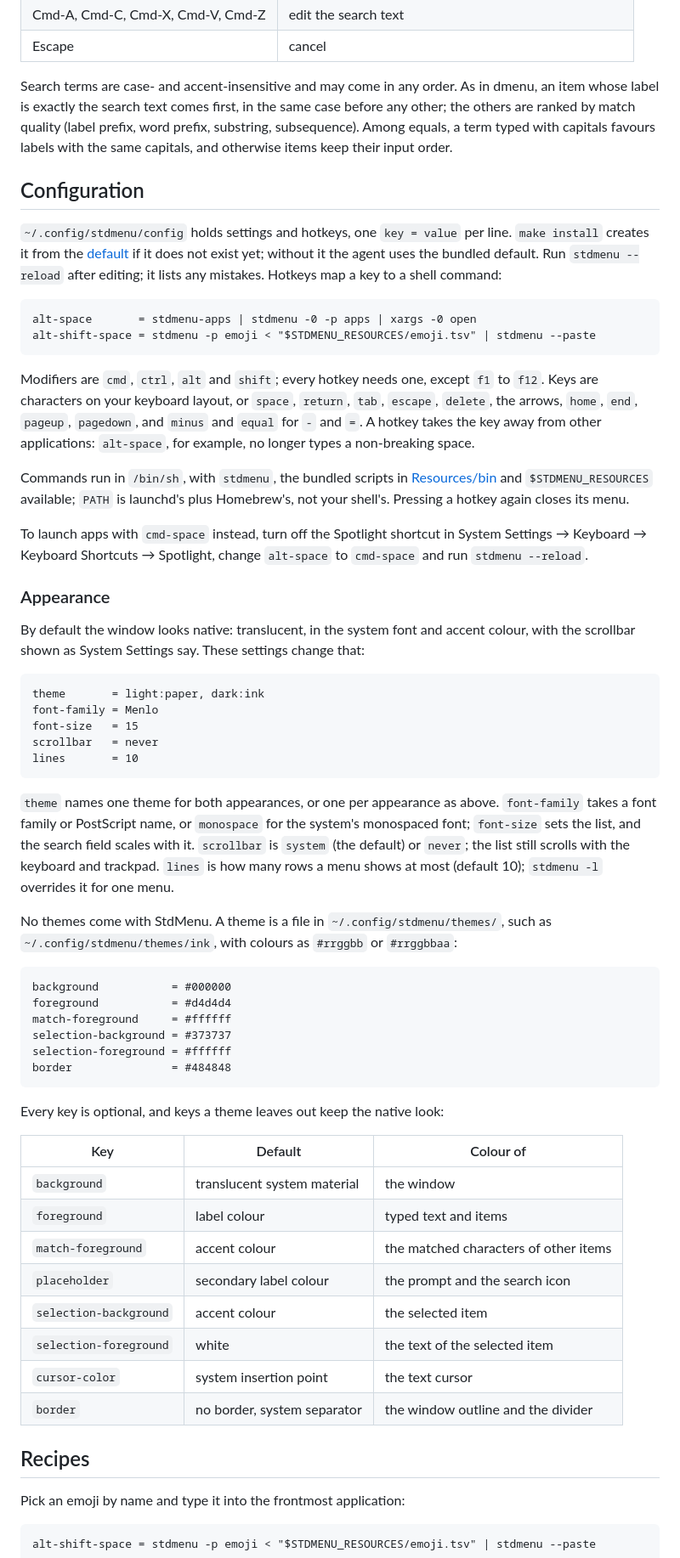
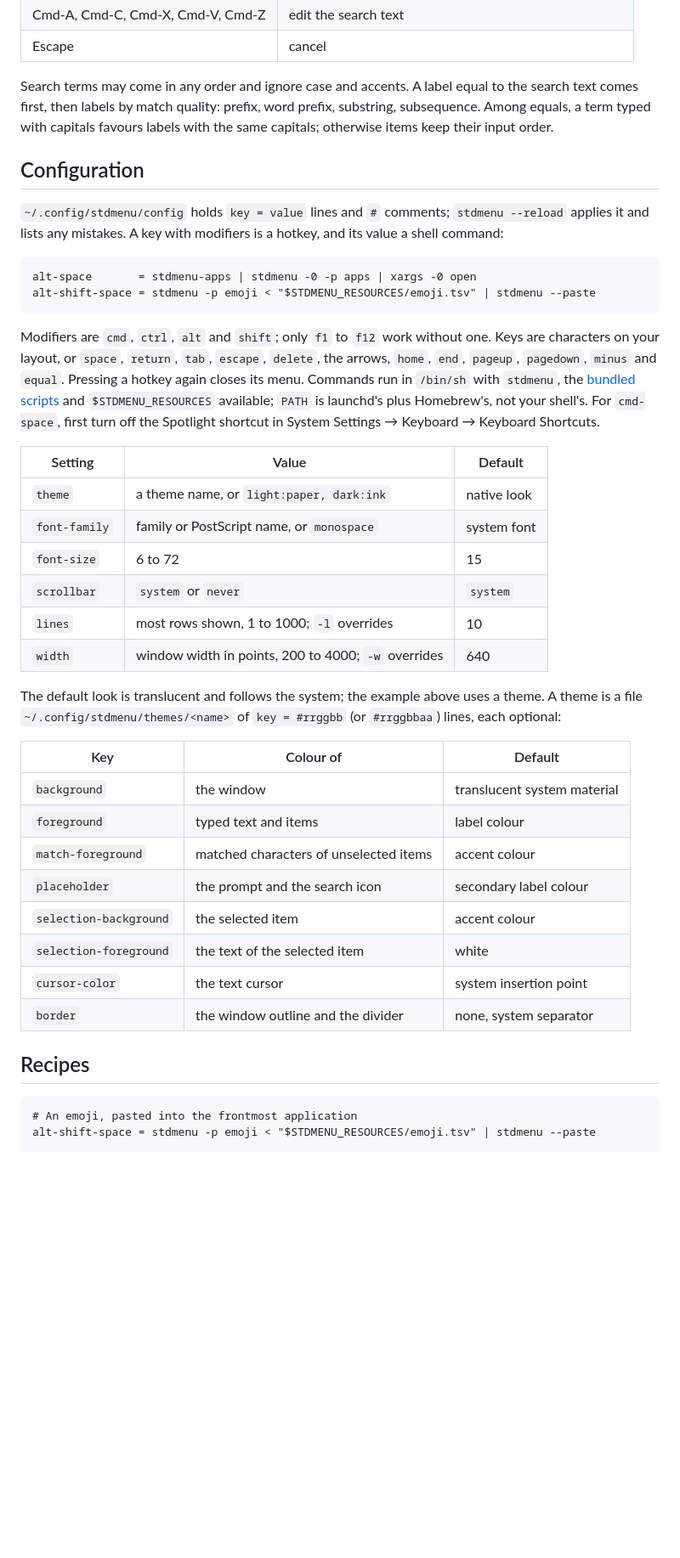
Before and after one commit to schmaeke/StdMenu, a Markdown page: README.md, the part around one of its changes. Shown at 85% size. Drawn GitHub-style; blank space fills up the shorter version.

Commit message:
Shorten the README and add an example
Adds a one-line project switcher with a GIF rendered from the menu code
using made-up data.

Assisted-by: Claude Opus 5.5 <noreply@anthropic.com>

```diff
--- a/README.md
+++ b/README.md
@@ -51,76 +51,50 @@ instead of a newline, so that `xargs -0` passes it on as one argument, whatever
 | Cmd-A, Cmd-C, Cmd-X, Cmd-V, Cmd-Z   | edit the search text                                   |
 | Escape                              | cancel                                                 |
 
-Search terms are case- and accent-insensitive and may come in any order. As in dmenu, an item whose
-label is exactly the search text comes first, in the same case before any other; the others are ranked
-by match quality (label prefix, word prefix, substring, subsequence). Among equals, a term typed with
-capitals favours labels with the same capitals, and otherwise items keep their input order.
+Search terms may come in any order and ignore case and accents. A label equal to the search text comes
+first, then labels by match quality: prefix, word prefix, substring, subsequence. Among equals, a term
+typed with capitals favours labels with the same capitals; otherwise items keep their input order.
 
 ## Configuration
 
-`~/.config/stdmenu/config` holds settings and hotkeys, one `key = value` per line. `make install`
-creates it from the [default](Resources/config) if it does not exist yet; without it the agent uses
-the bundled default. Run `stdmenu --reload` after editing; it lists any mistakes. Hotkeys map a key
-to a shell command:
+`~/.config/stdmenu/config` holds `key = value` lines and `#` comments; `stdmenu --reload` applies it
+and lists any mistakes. A key with modifiers is a hotkey, and its value a shell command:
 
     alt-space       = stdmenu-apps | stdmenu -0 -p apps | xargs -0 open
     alt-shift-space = stdmenu -p emoji < "$STDMENU_RESOURCES/emoji.tsv" | stdmenu --paste
 
-Modifiers are `cmd`, `ctrl`, `alt` and `shift`; every hotkey needs one, except `f1` to `f12`. Keys are
-characters on your keyboard layout, or `space`, `return`, `tab`, `escape`, `delete`, the arrows,
-`home`, `end`, `pageup`, `pagedown`, and `minus` and `equal` for `-` and `=`. A hotkey takes the key
-away from other applications: `alt-space`, for example, no longer types a non-breaking space.
+Modifiers are `cmd`, `ctrl`, `alt` and `shift`; only `f1` to `f12` work without one. Keys are characters
+on your layout, or `space`, `return`, `tab`, `escape`, `delete`, the arrows, `home`, `end`, `pageup`,
+`pagedown`, `minus` and `equal`. Pressing a hotkey again closes its menu. Commands run in `/bin/sh`
+with `stdmenu`, the [bundled scripts](Resources/bin) and `$STDMENU_RESOURCES` available; `PATH` is
+launchd's plus Homebrew's, not your shell's. For `cmd-space`, first turn off the Spotlight shortcut in
+System Settings → Keyboard → Keyboard Shortcuts.
 
-Commands run in `/bin/sh`, with `stdmenu`, the bundled scripts in [Resources/bin](Resources/bin) and
-`$STDMENU_RESOURCES` available; `PATH` is launchd's plus Homebrew's, not your shell's. Pressing a
-hotkey again closes its menu.
+| Setting       | Value                                                     | Default     |
+| ------------- | --------------------------------------------------------- | ----------- |
+| `theme`       | a theme name, or `light:paper, dark:ink`                  | native look |
+| `font-family` | family or PostScript name, or `monospace`                 | system font |
+| `font-size`   | 6 to 72                                                   | 15          |
+| `scrollbar`   | `system` or `never`                                       | `system`    |
+| `lines`       | most rows shown, 1 to 1000; `-l` overrides                | 10          |
+| `width`       | window width in points, 200 to 4000; `-w` overrides       | 640         |
 
-To launch apps with `cmd-space` instead, turn off the Spotlight shortcut in System Settings →
-Keyboard → Keyboard Shortcuts → Spotlight, change `alt-space` to `cmd-space` and run `stdmenu --reload`.
+The default look is translucent and follows the system; the example above uses a theme. A theme is a
+file `~/.config/stdmenu/themes/<name>` of `key = #rrggbb` (or `#rrggbbaa`) lines, each optional:
 
-### Appearance
-
-By default the window looks native: translucent, in the system font and accent colour, with the
-scrollbar shown as System Settings say. These settings change that:
-
-    theme       = light:paper, dark:ink
-    font-family = Menlo
-    font-size   = 15
-    scrollbar   = never
-    lines       = 10
-
-`theme` names one theme for both appearances, or one per appearance as above. `font-family` takes a
-font family or PostScript name, or `monospace` for the system's monospaced font; `font-size` sets the
-list, and the search field scales with it. `scrollbar` is `system` (the default) or `never`; the list
-still scrolls with the keyboard and trackpad. `lines` is how many rows a menu shows at most
-(default 10); `stdmenu -l` overrides it for one menu.
-
-No themes come with StdMenu. A theme is a file in `~/.config/stdmenu/themes/`, such as
-`~/.config/stdmenu/themes/ink`, with colours as `#rrggbb` or `#rrggbbaa`:
-
-    background           = #000000
-    foreground           = #d4d4d4
-    match-foreground     = #ffffff
-    selection-background = #373737
-    selection-foreground = #ffffff
-    border               = #484848
-
-Every key is optional, and keys a theme leaves out keep the native look:
-
-| Key                    | Default                         | Colour of                                |
-| ---------------------- | ------------------------------- | ---------------------------------------- |
-| `background`           | translucent system material     | the window                               |
-| `foreground`           | label colour                    | typed text and items                     |
-| `match-foreground`     | accent colour                   | the matched characters of other items    |
-| `placeholder`          | secondary label colour          | the prompt and the search icon           |
-| `selection-background` | accent colour                   | the selected item                        |
-| `selection-foreground` | white                           | the text of the selected item            |
-| `cursor-color`         | system insertion point          | the text cursor                          |
-| `border`               | no border, system separator     | the window outline and the divider       |
+| Key                    | Colour of                               | Default                     |
+| ---------------------- | --------------------------------------- | --------------------------- |
+| `background`           | the window                              | translucent system material |
+| `foreground`           | typed text and items                    | label colour                |
+| `match-foreground`     | matched characters of unselected items  | accent colour               |
+| `placeholder`          | the prompt and the search icon          | secondary label colour      |
+| `selection-background` | the selected item                       | accent colour               |
+| `selection-foreground` | the text of the selected item           | white                       |
+| `cursor-color`         | the text cursor                         | system insertion point      |
+| `border`               | the window outline and the divider      | none, system separator      |
 
 ## Recipes
 
-Pick an emoji by name and type it into the frontmost application:
-
+    # An emoji, pasted into the frontmost application
     alt-shift-space = stdmenu -p emoji < "$STDMENU_RESOURCES/emoji.tsv" | stdmenu --paste
 
```
Also changed, not shown: other parts of README.md (+41 -56 lines), docs/demo.gif (added).
